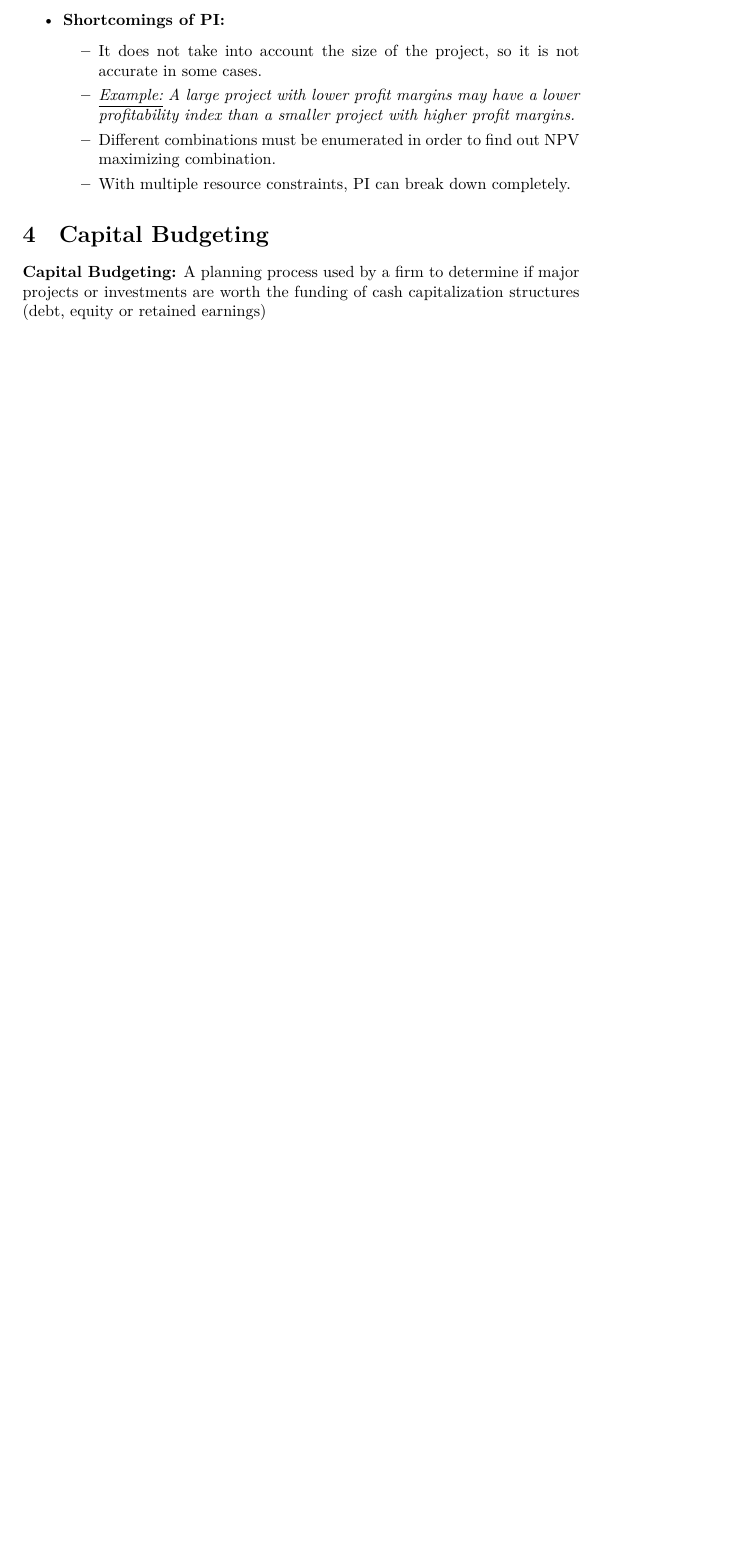
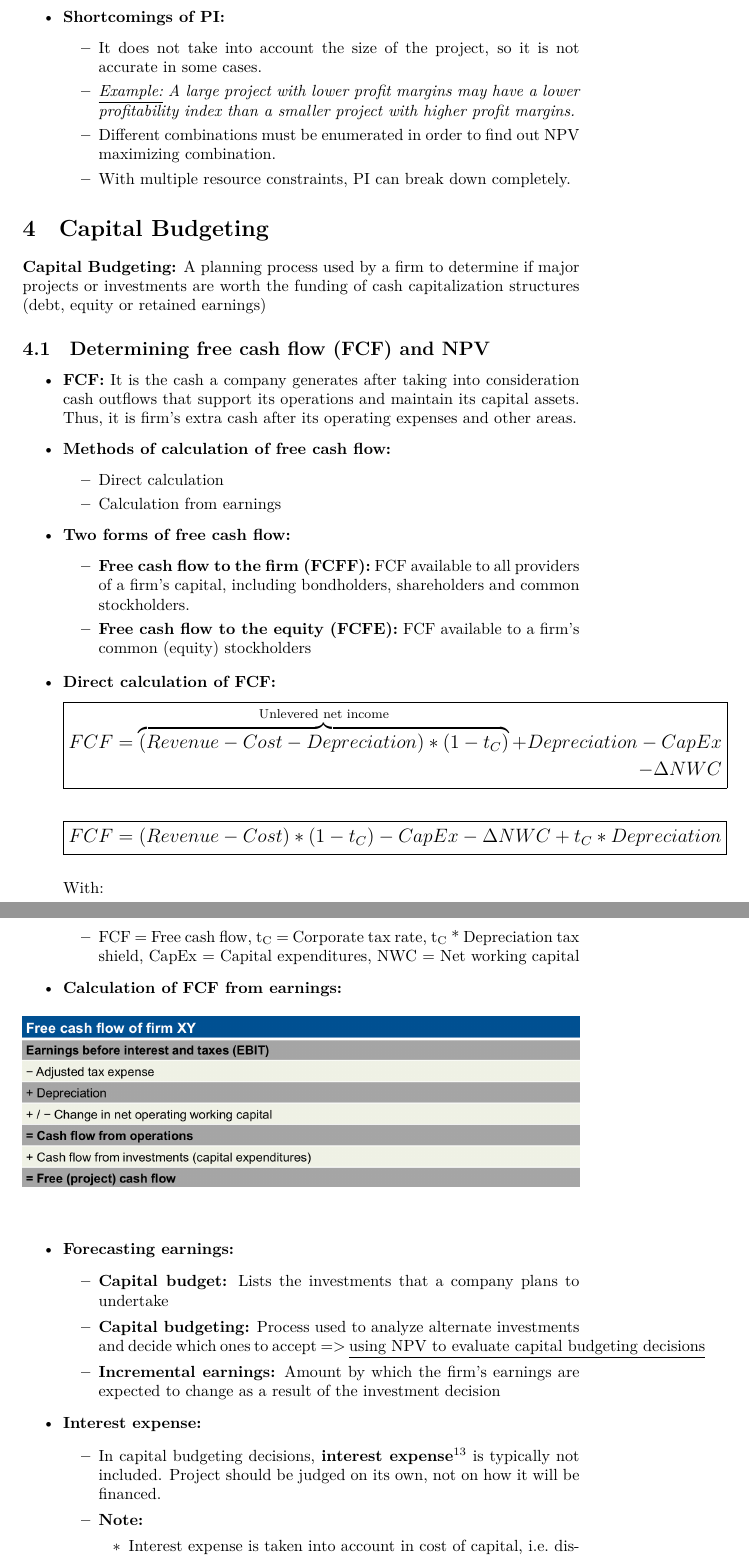
Before and after one commit to ekm01/IFM, a LaTeX document (IFM_Notes/IFM_Lectures_Notes.tex): part of page 12 of 12 before the commit and two parts of pages 13 and 14 of 14 after it, the two joined at a grey line, cut so that both start at the same text, the shorter picture padded with empty space. Compiled offline with XeLaTeX.

Commit message:
added capital budgeting

```diff
--- a/IFM_Notes/IFM_Lectures_Notes.tex
+++ b/IFM_Notes/IFM_Lectures_Notes.tex
@@ -622,3 +627,69 @@ With:
 \label{sub:capital_budgeting}
 \textbf{Capital Budgeting:} A planning process used by a firm to determine if major projects or investments are worth the funding of cash capitalization structures (debt, equity or retained earnings)
 
+\subsection{Determining free cash flow (FCF) and NPV} % (fold)
+\label{ssub:determining_free_cash_flow_fCF_and_nPV}
+
+\begin{itemize}
+  \item \textbf{FCF:} It is the cash a company generates after taking into consideration cash outflows that support its operations and maintain its capital assets. Thus, it is firm's extra cash after its operating expenses and other areas.
+
+  \item \textbf{Methods of calculation of free cash flow:}
+	  \begin{itemize}
+	    \item Direct calculation
+	\item Calculation from earnings
+	  \end{itemize}
+
+\item \textbf{Two forms of free cash flow:}
+	\begin{itemize}
+	  \item \textbf{Free cash flow to the firm (FCFF):} FCF available to all providers of a firm's capital, including bondholders, shareholders and common stockholders.
+	  \item \textbf{Free cash flow to the equity (FCFE):} FCF available to a firm's common (equity) stockholders
+	\end{itemize}
+
+\item \textbf{Direct calculation of FCF:}
+	\large
+	\begin{equation*}
+	\boxed{
+	\begin{aligned}
+	FCF = \overbrace{(Revenue - Cost - Depreciation) * (1 - t_C)}^\text{Unlevered net income} + Depreciation - CapEx \\
+	- \Delta NWC
+	\end{aligned}
+	}
+	\end{equation*}
+	\normalsize
+
+	\large
+	\begin{equation*}
+	\boxed{
+	\begin{aligned}
+	FCF = (Revenue - Cost) * (1 - t_C) -CapEx - \Delta NWC + t_C * Depreciation
+	\end{aligned}
+	}
+	\end{equation*}
+	\\
+	\normalsize
+	With:
+	\begin{itemize}
+		\item FCF = Free cash flow, t\textsubscript{C} = Corporate tax rate, t\textsubscript{C} * Depreciation tax shield, CapEx = Capital expenditures, NWC = Net working capital
+	\end{itemize}
+
+\item \textbf{Calculation of FCF from earnings:}
+	\begin{figure}[h!]
+	  \centering
+	  \includegraphics[width=1.0\linewidth]{FCFearnings.jpg}
+	  \label{fig:fCFearnings_jpg}
+	\end{figure}
+
+\item \textbf{Forecasting earnings:}
+	\begin{itemize}
+	  \item \textbf{Capital budget:} Lists the investments that a company plans to undertake
+	  \item \textbf{Capital budgeting:} Process used to analyze alternate investments and decide which ones to accept => \underline{using NPV to evaluate capital budgeting decisions}
+	  \item \textbf{Incremental earnings:}  Amount by which the firm's earnings are expected to change as a result of the investment decision
+
+	\end{itemize}
+\item \textbf{Interest expense:}
+	\begin{itemize}
+		\item In capital budgeting decisions, \textbf{interest expense}\footnote{An \textbf{interest expense} is the cost incurred by an entity for borrowed funds.} is typically not included. Project should be judged on its own, not on how it will be financed.
+			\item \textbf{Note:}
+				\begin{itemize}
+				  \item Interest expense is taken into account in cost of capital, i.e.\ discount rate used for calculating NPV.
+				\item Hence, if we considered interest payments as an expense, there would be a \textbf{double counting}.
```
Also changed, not shown: IFM_Notes/FCFearnings.jpg (added), IFM_Notes/IFM_Lectures_Notes.pdf, IFM_Notes/IFM_Lectures_Notes.tex (20 more changed lines), 6 other files.
